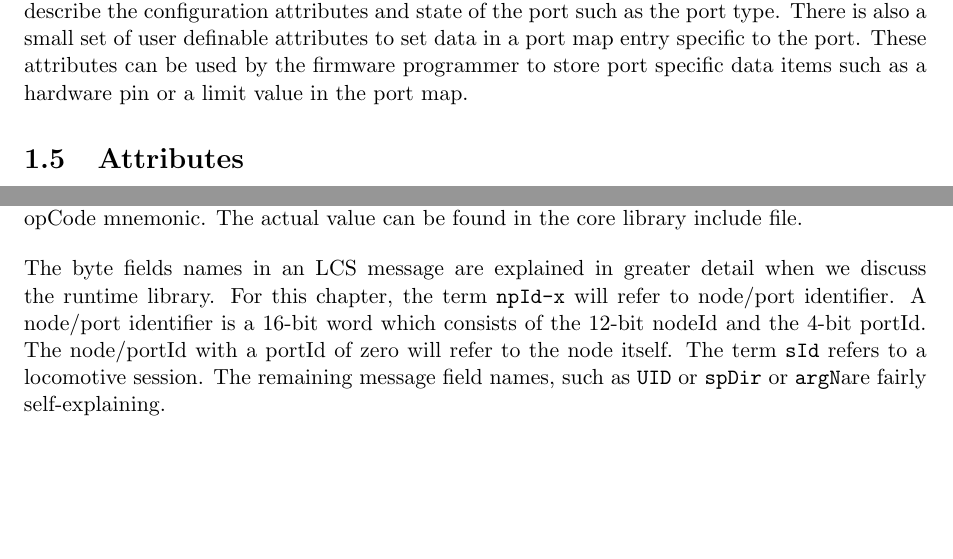
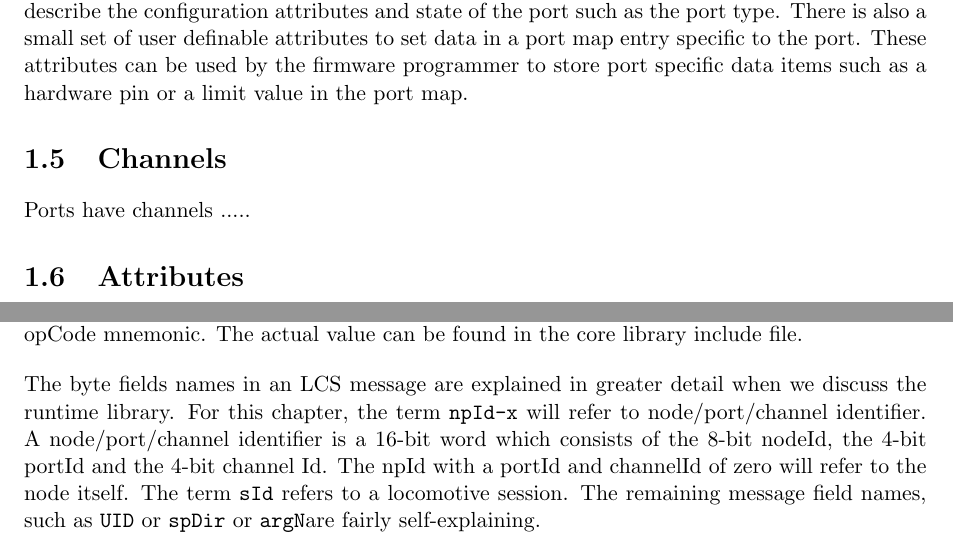
Before and after one commit to HFF-Git/LcsNodes-Book, a LaTeX thesis (LcsNodes-Book.tex, which reads chapters/chapter-lcs-concepts-general.tex, chapters/chapter-lcs-concepts-message-format.tex): two parts of pages 25 and 30 of 244, joined at a grey line, cut so that both start at the same text, the shorter picture padded with empty space. Compiled offline with pdfLaTeX.

Commit message:
Added note on channels.

```diff
--- a/chapters/chapter-lcs-concepts-general.tex
+++ b/chapters/chapter-lcs-concepts-general.tex
@@ -140,6 +140,10 @@ A node has a set of receiving targets, called ports. Ports connect the hardware
 
 A node has a {\bf port map} that contains one entry for each defined port. {\bf port map entries} describe the configuration attributes and state of the port such as the port type. There is also a small set of user definable attributes to set data in a port map entry specific to the port. These attributes can be used by the firmware programmer to store port specific data items such as a hardware pin or a limit value in the port map.
 
+\section{Channels}
+
+Ports have channels .....
+
 \section{Attributes}
 
 {\bf Node attributes} and {\bf port attributes} are conceptually similar to the CV resources in a DCC decoder. Many decoders, including the DCC subsystem decoders, feature a set of variables that can be queried or set. The LCS layout system implements a slightly different scheme based on items. In contrast to a purely decoder variable scheme an item can also just represent just an action such as setting an output signal. Items are passed parameter data to further qualify the item. Items are just numbers assigned. The range of item numbers is divided into a reserved section for the layout system itself, and a user defined range that allows for a great flexibility to implement the functions on a particular node and port. The meaning of user defined items is entirely up to the firmware programmer. If it is desired to have a variables, a combination of items and attributes can provide the traditional scheme as well. In addition, there are node local variables, called attributes, available to the firmware programmer for storing data items.
--- a/chapters/chapter-lcs-concepts-message-format.tex
+++ b/chapters/chapter-lcs-concepts-message-format.tex
@@ -57,7 +57,7 @@ A message is a data packet of up to 8 bytes. The first byte represents the opera
 
 The message format is independent of the underlying transport method. If the bus technology were replaced, the payload would still be the same. For example, an Ethernet gateway could send those messages via the UDP protocol. The messages often contain 16-bit values. They are stored in two bytes, the most significant byte first and labeled ``xxx-H'' in the message descriptions to come. The message format shown in the tables of this chapter just presents the opCode mnemonic. The actual value can be found in the core library include file.
 
-The byte fields names in an LCS message are explained in greater detail when we discuss the runtime library. For this chapter, the term \texttt{npId-x} will refer to node/port identifier. A node/port identifier is a 16-bit word which consists of the 12-bit nodeId and the 4-bit portId. The node/portId with a portId of zero will refer to the node itself. The term \texttt{sId} refers to a locomotive session. The remaining message field names, such as \texttt{UID} or \texttt{spDir} or \texttt{argN}are fairly self-explaining.
+The byte fields names in an LCS message are explained in greater detail when we discuss the runtime library. For this chapter, the term \texttt{npId-x} will refer to node/port/channel identifier. A node/port/channel identifier is a 16-bit word which consists of the 8-bit nodeId, the 4-bit portId and the 4-bit channel Id. The npId with a portId and channelId of zero will refer to the node itself. The term \texttt{sId} refers to a locomotive session. The remaining message field names, such as \texttt{UID} or \texttt{spDir} or \texttt{argN}are fairly self-explaining.
 
 \section{General Management}
 
```
Also changed, not shown: chapters/chapter-lcs-concepts-message-format.tex (2 more changed lines).
